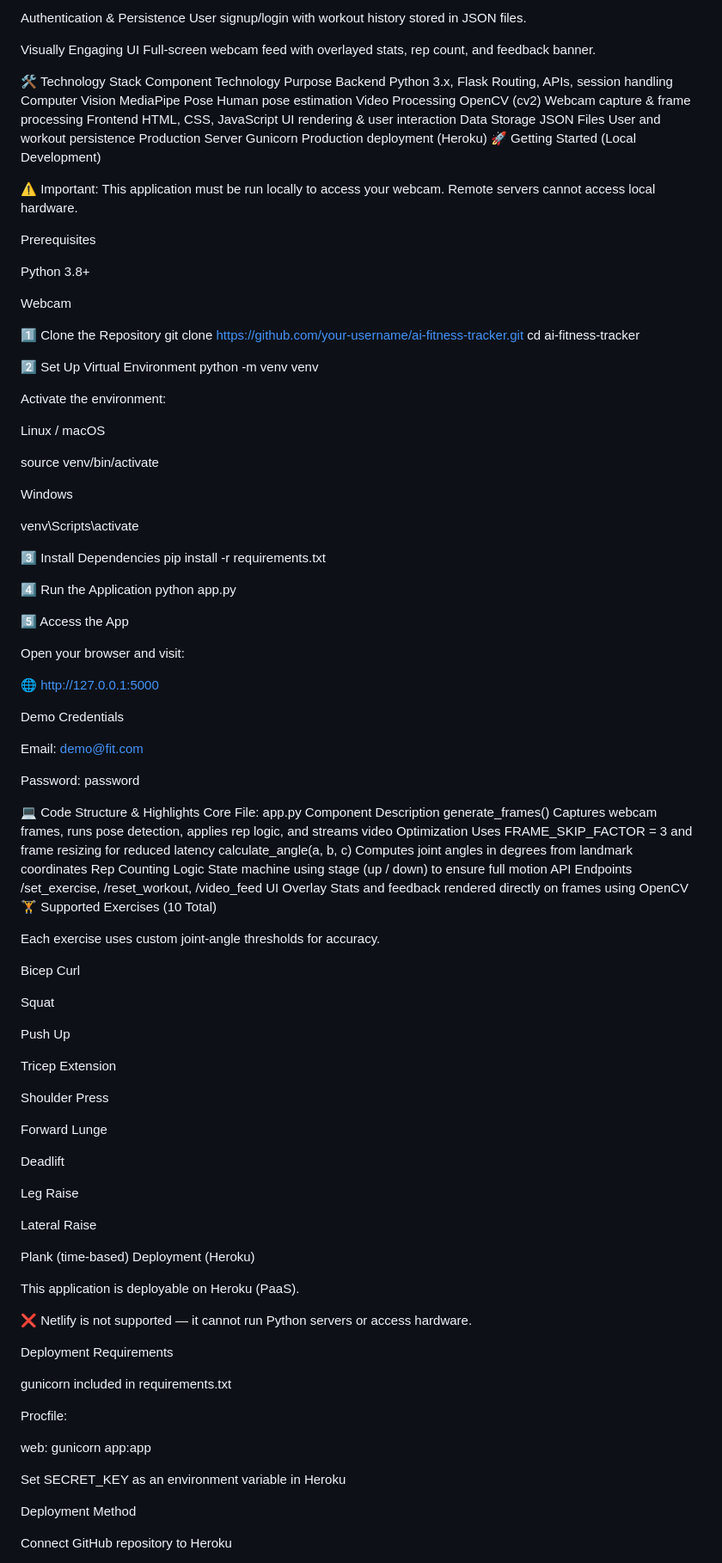
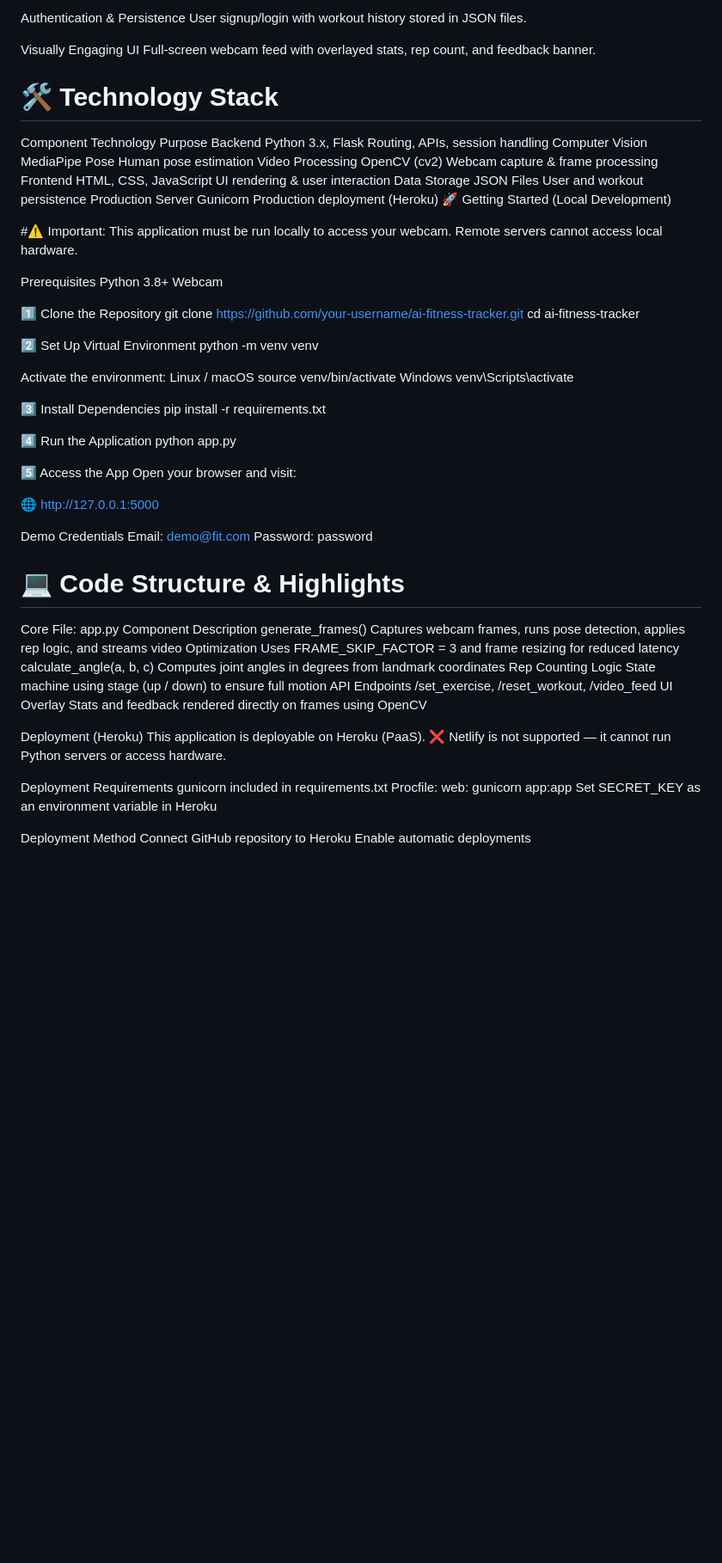
Before and after one commit to pn-dev-in/AI-Powered-Fitness-Tracking-System, a Markdown page: README.md, the part around one of its changes. Shown at 86% size. Drawn GitHub-style; blank space fills up the shorter version.

Commit message:
Refactor README.md for improved structure and readability
Updated formatting and section headers in README.md for clarity and organization.

```diff
--- a/README.md
+++ b/README.md
@@ -38,7 +38,7 @@ User signup/login with workout history stored in JSON files.
 Visually Engaging UI
 Full-screen webcam feed with overlayed stats, rep count, and feedback banner.
 
-🛠️ Technology Stack
+# 🛠️ Technology Stack
 Component	Technology	Purpose
 Backend	Python 3.x, Flask	Routing, APIs, session handling
 Computer Vision	MediaPipe Pose	Human pose estimation
@@ -48,13 +48,11 @@ Data Storage	JSON Files	User and workout persistence
 Production Server	Gunicorn	Production deployment (Heroku)
 🚀 Getting Started (Local Development)
 
-⚠️ Important:
+#⚠️ Important:
 This application must be run locally to access your webcam. Remote servers cannot access local hardware.
 
 Prerequisites
-
 Python 3.8+
-
 Webcam
 
 1️⃣ Clone the Repository
@@ -66,14 +64,9 @@ python -m venv venv
 
 
 Activate the environment:
-
 Linux / macOS
-
 source venv/bin/activate
-
-
 Windows
-
 venv\Scripts\activate
 
 3️⃣ Install Dependencies
@@ -83,18 +76,15 @@ pip install -r requirements.txt
 python app.py
 
 5️⃣ Access the App
-
 Open your browser and visit:
 
 🌐 http://127.0.0.1:5000
 
 Demo Credentials
-
 Email: demo@fit.com
-
 Password: password
 
-💻 Code Structure & Highlights
+# 💻 Code Structure & Highlights
 Core File: app.py
 Component	Description
 generate_frames()	Captures webcam frames, runs pose detection, applies rep logic, and streams video
@@ -103,49 +93,18 @@ calculate_angle(a, b, c)	Computes joint angles in degrees from landmark coordina
 Rep Counting Logic	State machine using stage (up / down) to ensure full motion
 API Endpoints	/set_exercise, /reset_workout, /video_feed
 UI Overlay	Stats and feedback rendered directly on frames using OpenCV
-🏋️ Supported Exercises (10 Total)
 
-Each exercise uses custom joint-angle thresholds for accuracy.
-
-Bicep Curl
-
-Squat
-
-Push Up
-
-Tricep Extension
-
-Shoulder Press
-
-Forward Lunge
-
-Deadlift
-
-Leg Raise
-
-Lateral Raise
-
-Plank (time-based)
 Deployment (Heroku)
-
 This application is deployable on Heroku (PaaS).
-
 ❌ Netlify is not supported — it cannot run Python servers or access hardware.
 
 Deployment Requirements
-
 gunicorn included in requirements.txt
-
 Procfile:
-
 web: gunicorn app:app
-
-
 Set SECRET_KEY as an environment variable in Heroku
 
 Deployment Method
-
 Connect GitHub repository to Heroku
-
 Enable automatic deployments
 
```
Also changed, not shown: other parts of README.md (+2 -12 lines).
